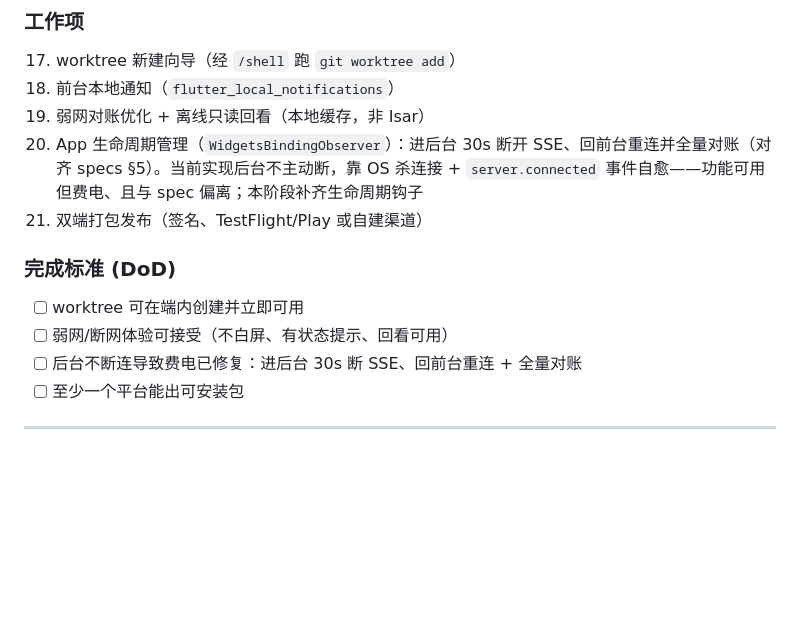
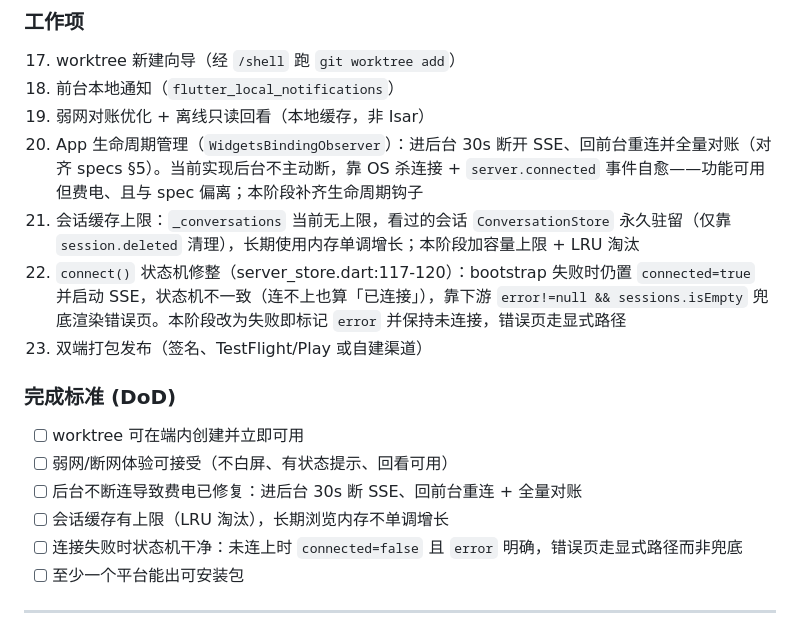
Before and after one commit to cyrasafia/openbuilder, a Markdown page: docs/plan.md, the part around the change. Drawn GitHub-style; blank space fills up the shorter version.

Commit message:
docs(plan): schedule Phase 3 fixes for conversation cache + connect() state machine
- _conversations cache has no upper bound (memory grows over time); add LRU cap.
- connect() sets connected=true and starts SSE even on bootstrap failure;
  make the state machine clean (error + disconnected on failure).

```diff
--- a/docs/plan.md
+++ b/docs/plan.md
@@ -103,12 +103,16 @@ Phase 2 完成（revert 仅接口、未进菜单；prompt 流式待活跃会话
 18. 前台本地通知（`flutter_local_notifications`）
 19. 弱网对账优化 + 离线只读回看（本地缓存，非 Isar）
 20. App 生命周期管理（`WidgetsBindingObserver`）：进后台 30s 断开 SSE、回前台重连并全量对账（对齐 specs §5）。当前实现后台不主动断，靠 OS 杀连接 + `server.connected` 事件自愈——功能可用但费电、且与 spec 偏离；本阶段补齐生命周期钩子
-21. 双端打包发布（签名、TestFlight/Play 或自建渠道）
+21. 会话缓存上限：`_conversations` 当前无上限，看过的会话 `ConversationStore` 永久驻留（仅靠 `session.deleted` 清理），长期使用内存单调增长；本阶段加容量上限 + LRU 淘汰
+22. `connect()` 状态机修整（server_store.dart:117-120）：bootstrap 失败时仍置 `connected=true` 并启动 SSE，状态机不一致（连不上也算「已连接」），靠下游 `error!=null && sessions.isEmpty` 兜底渲染错误页。本阶段改为失败即标记 `error` 并保持未连接，错误页走显式路径
+23. 双端打包发布（签名、TestFlight/Play 或自建渠道）
 
 ### 完成标准 (DoD)
 - [ ] worktree 可在端内创建并立即可用
 - [ ] 弱网/断网体验可接受（不白屏、有状态提示、回看可用）
 - [ ] 后台不断连导致费电已修复：进后台 30s 断 SSE、回前台重连 + 全量对账
+- [ ] 会话缓存有上限（LRU 淘汰），长期浏览内存不单调增长
+- [ ] 连接失败时状态机干净：未连上时 `connected=false` 且 `error` 明确，错误页走显式路径而非兜底
 - [ ] 至少一个平台能出可安装包
 
 ---
```
